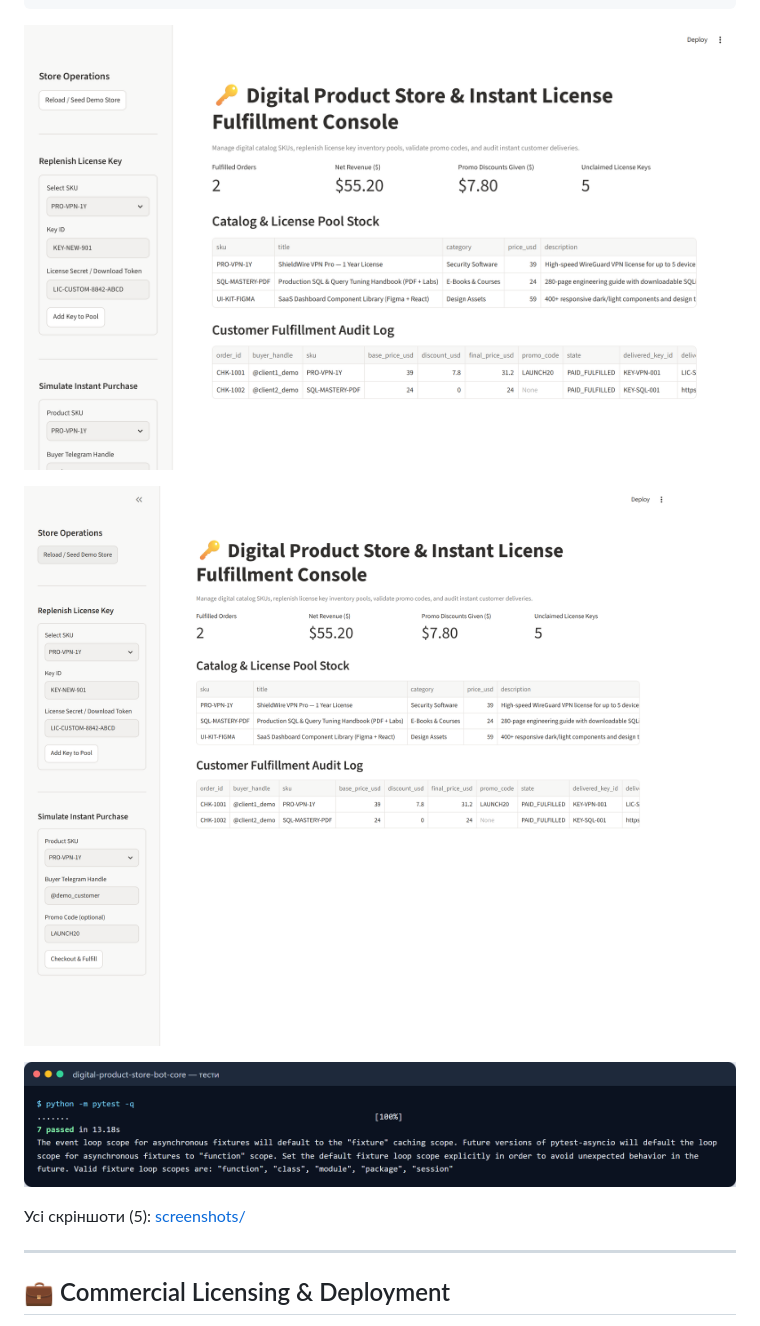
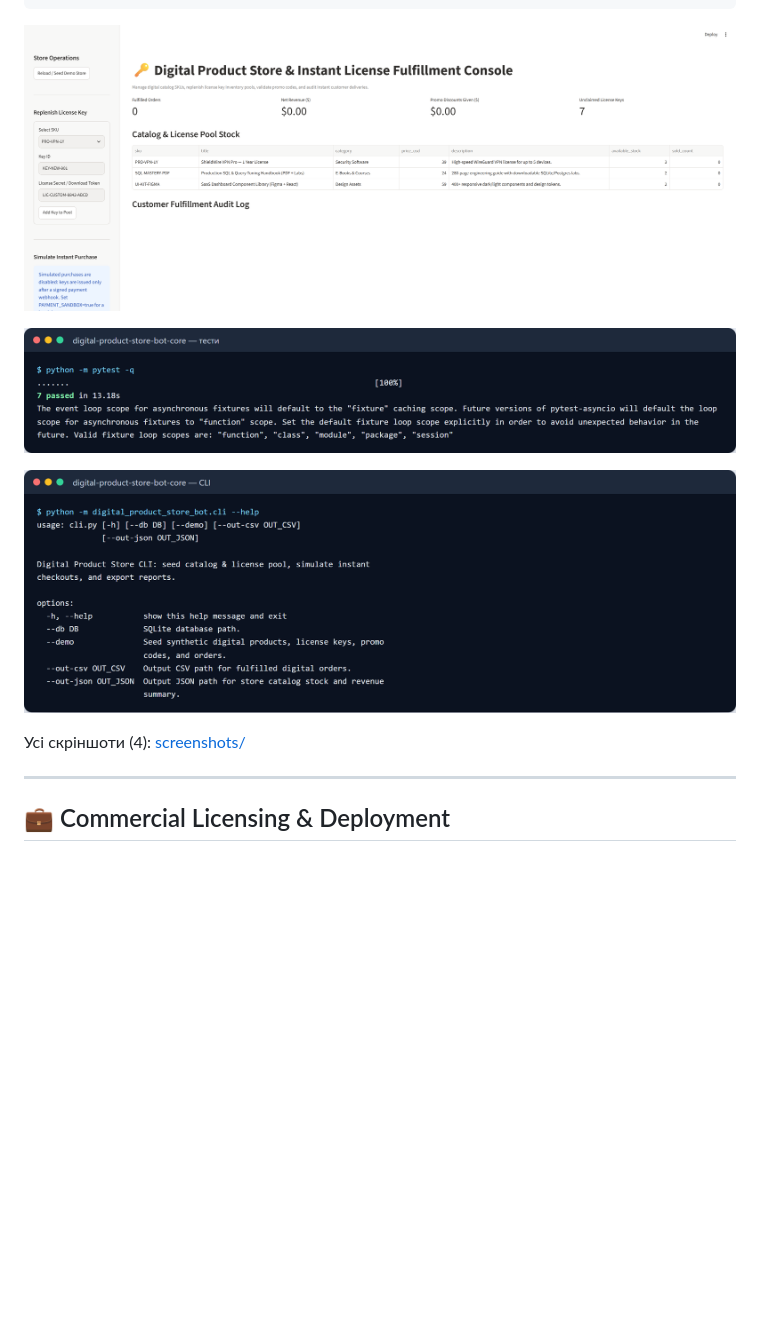
Before and after one commit to zymaneta-eng/digital-product-store-bot, a Markdown page: README.md, the part around the change. Drawn GitHub-style; pictures changed too: screenshots/02_dash1_action.png (deleted), screenshots/02_dash1_overview.png; blank space fills up the shorter version.

```diff
--- a/README.md
+++ b/README.md
@@ -156,11 +156,11 @@ ruff check .
 
 ![дашборд: перший екран](screenshots/02_dash1_overview.png)
 
-![після дії (запуск / форма)](screenshots/02_dash1_action.png)
-
 ![підсумок тестів](screenshots/01_tests.png)
 
-Усі скріншоти (5): [screenshots/](screenshots/README.md)
+![довідка CLI](screenshots/04_cli_1.png)
+
+Усі скріншоти (4): [screenshots/](screenshots/README.md)
 
 
 ---
```
Also changed, not shown: screenshots/README.md (+2 -6 lines), screenshots/02_dash1_overview_full.png.
